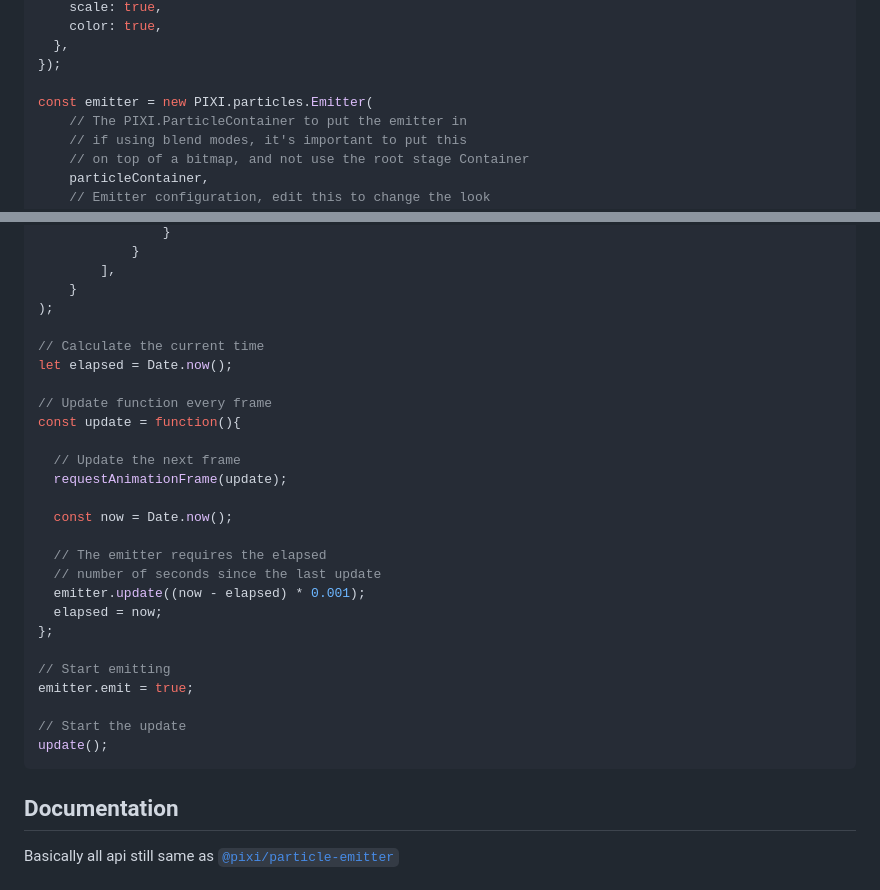
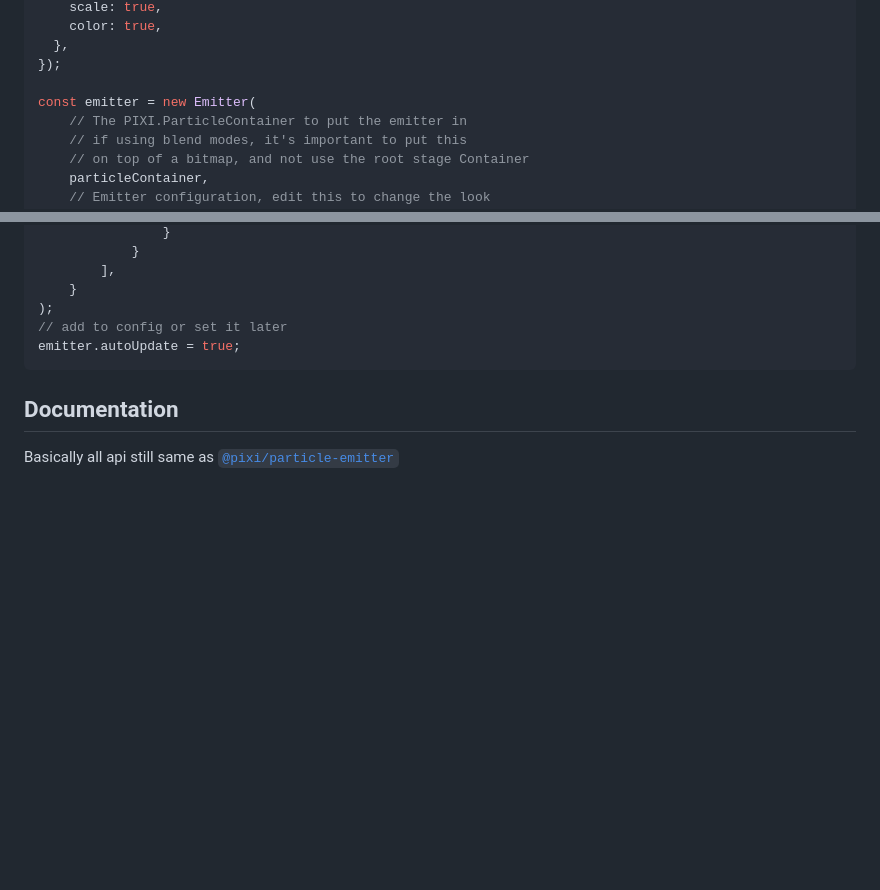
Before and after one commit to spd789562/pixi-v8-particle-emitter, a Markdown page: packages/emitter/README.md, 2 parts joined by grey strips. Drawn GitHub-style; blank space fills up the shorter version.

Commit message:
[edit] fix the document

````diff
--- a/packages/emitter/README.md
+++ b/packages/emitter/README.md
@@ -38,7 +38,7 @@ const particleContainer = new ParticleContainer({
   },
 });
 
-const emitter = new PIXI.particles.Emitter(
+const emitter = new Emitter(
     // The PIXI.ParticleContainer to put the emitter in
     // if using blend modes, it's important to put this
     // on top of a bitmap, and not use the root stage Container
@@ -157,29 +157,8 @@ const emitter = new PIXI.particles.Emitter(
         ],
     }
 );
-
-// Calculate the current time
-let elapsed = Date.now();
-
-// Update function every frame
-const update = function(){
-
-  // Update the next frame
-  requestAnimationFrame(update);
-
-  const now = Date.now();
-
-  // The emitter requires the elapsed
-  // number of seconds since the last update
-  emitter.update((now - elapsed) * 0.001);
-  elapsed = now;
-};
-
-// Start emitting
-emitter.emit = true;
-
-// Start the update
-update();
+// add to config or set it later
+emitter.autoUpdate = true;
 ```
 
 ## Documentation
````
